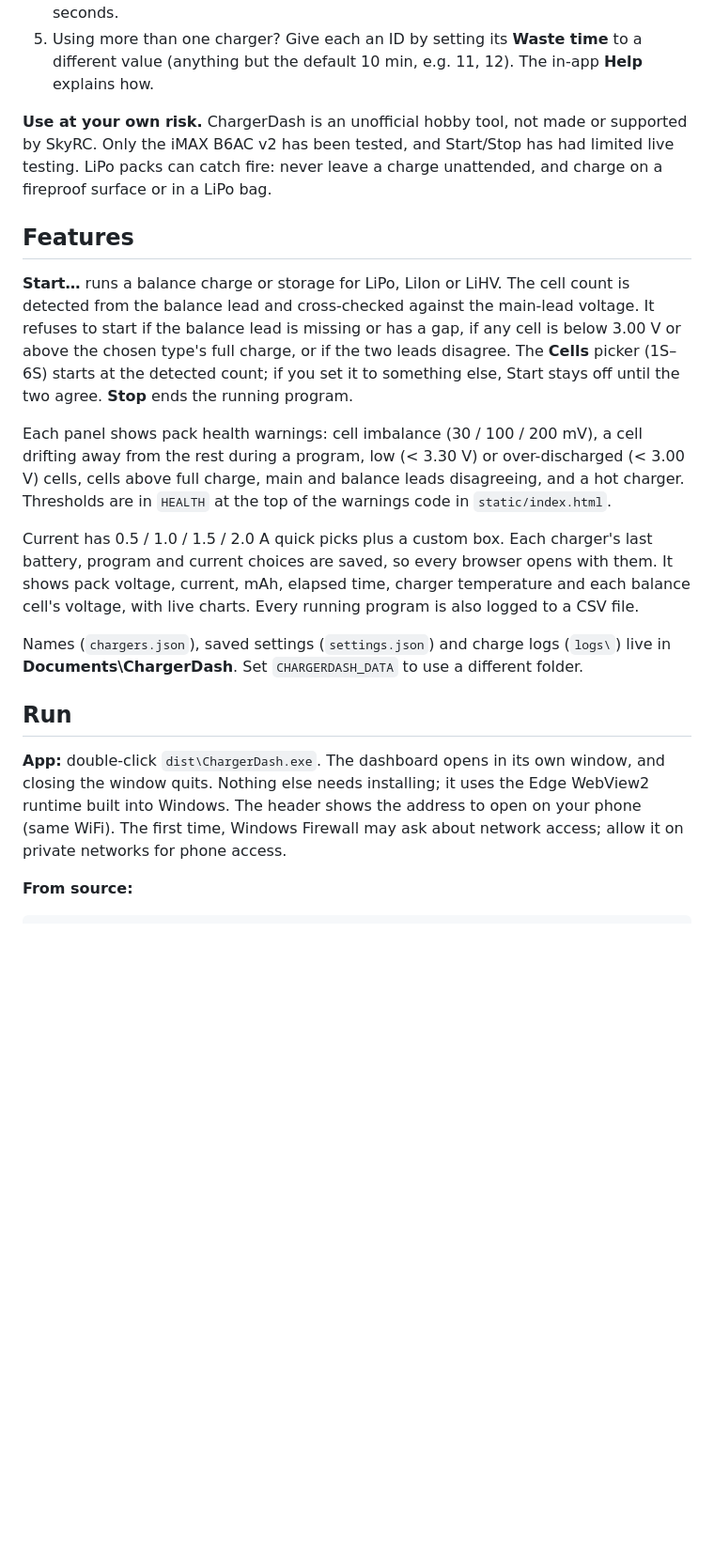
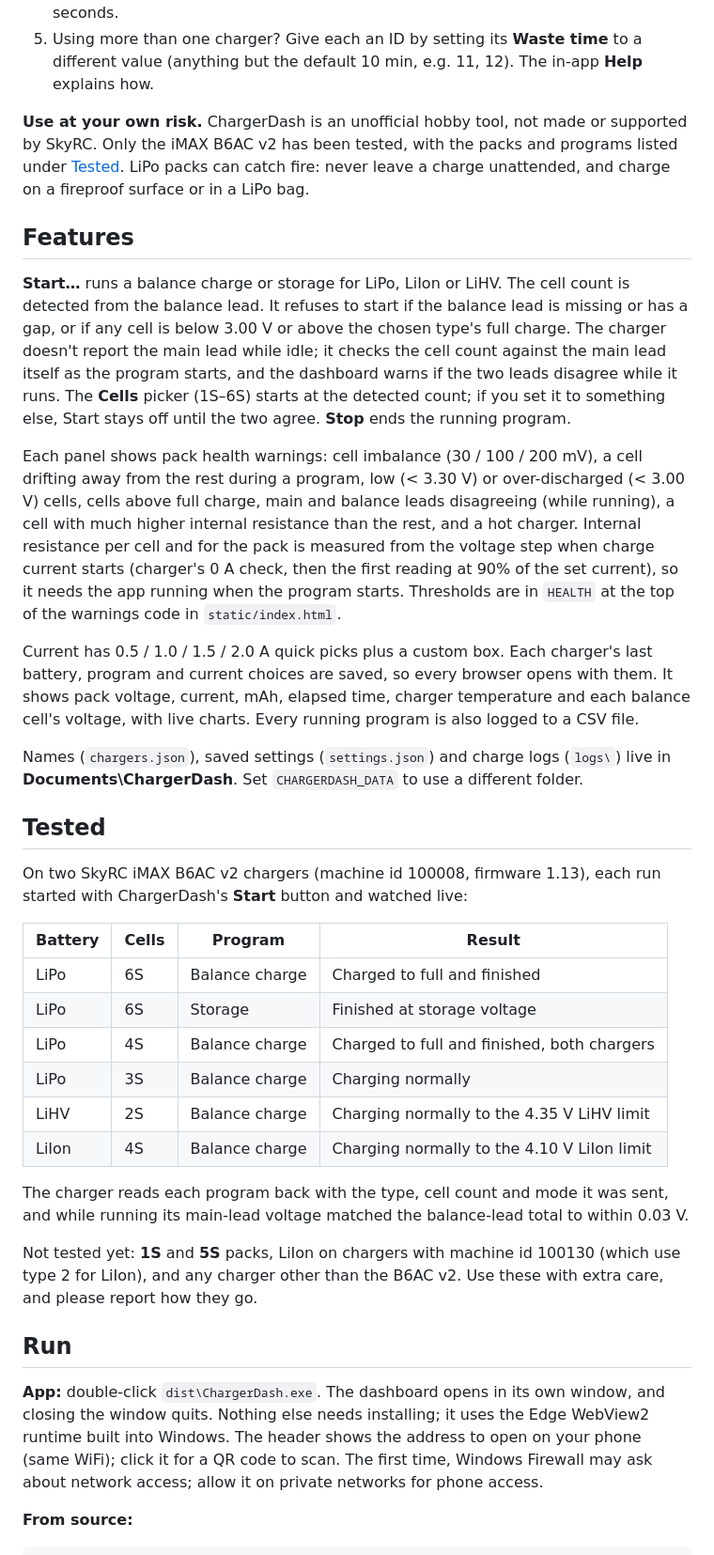
Before and after one commit to RobWiersma/ChargerDash, a Markdown page: README.md, the part around the change printed below. Shown: that part at 94% size. Drawn GitHub-style; blank space fills up the shorter version.

Commit message:
More testing on Lion, Lipo, LiHV, 4S 2S 6S

```diff
--- a/README.md
+++ b/README.md
@@ -32,20 +32,24 @@ Click a charger's name to rename it.
    value (anything but the default 10 min, e.g. 11, 12). The in-app **Help** explains how.
 
 **Use at your own risk.** ChargerDash is an unofficial hobby tool, not made or supported by SkyRC.
-Only the iMAX B6AC v2 has been tested, and Start/Stop has had limited live testing. LiPo packs can
+Only the iMAX B6AC v2 has been tested, with the packs and programs listed under [Tested](#tested). LiPo packs can
 catch fire: never leave a charge unattended, and charge on a fireproof surface or in a LiPo bag.
 
 ## Features
 
 **Start…** runs a balance charge or storage for LiPo, LiIon or LiHV. The cell count is detected
-from the balance lead and cross-checked against the main-lead voltage. It refuses to start if the
-balance lead is missing or has a gap, if any cell is below 3.00 V or above the chosen type's full
-charge, or if the two leads disagree. The **Cells** picker (1S–6S) starts at the detected count;
+from the balance lead. It refuses to start if the balance lead is missing or has a gap, or if any
+cell is below 3.00 V or above the chosen type's full charge. The charger doesn't report the main
+lead while idle; it checks the cell count against the main lead itself as the program starts, and
+the dashboard warns if the two leads disagree while it runs. The **Cells** picker (1S–6S) starts at the detected count;
 if you set it to something else, Start stays off until the two agree. **Stop** ends the running program.
 
 Each panel shows pack health warnings: cell imbalance (30 / 100 / 200 mV), a cell drifting
 away from the rest during a program, low (< 3.30 V) or over-discharged (< 3.00 V) cells, cells
-above full charge, main and balance leads disagreeing, and a hot charger. Thresholds are in
+above full charge, main and balance leads disagreeing (while running), a cell with much higher internal resistance
+than the rest, and a hot charger. Internal resistance per cell and for the pack is measured from the
+voltage step when charge current starts (charger's 0 A check, then the first reading at 90% of the
+set current), so it needs the app running when the program starts. Thresholds are in
 `HEALTH` at the top of the warnings code in `static/index.html`.
 
 Current has 0.5 / 1.0 / 1.5 / 2.0 A quick picks plus a custom box. Each charger's last battery,
@@ -56,11 +60,33 @@ cell's voltage, with live charts. Every running program is also logged to a CSV
 Names (`chargers.json`), saved settings (`settings.json`) and charge logs (`logs\`) live in
 **Documents\ChargerDash**. Set `CHARGERDASH_DATA` to use a different folder.
 
+## Tested
+
+On two SkyRC iMAX B6AC v2 chargers (machine id 100008, firmware 1.13), each run started with
+ChargerDash's **Start** button and watched live:
+
+| Battery | Cells | Program | Result |
+|---|---|---|---|
+| LiPo | 6S | Balance charge | Charged to full and finished |
+| LiPo | 6S | Storage | Finished at storage voltage |
+| LiPo | 4S | Balance charge | Charged to full and finished, both chargers |
+| LiPo | 3S | Balance charge | Charging normally |
+| LiHV | 2S | Balance charge | Charging normally to the 4.35 V LiHV limit |
+| LiIon | 4S | Balance charge | Charging normally to the 4.10 V LiIon limit |
+
+The charger reads each program back with the type, cell count and mode it was sent, and while
+running its main-lead voltage matched the balance-lead total to within 0.03 V.
+
+Not tested yet: **1S** and **5S** packs, LiIon on chargers with machine id 100130 (which use
+type 2 for LiIon), and any charger other than the B6AC v2. Use these with extra care, and please report how
+they go.
+
 ## Run
 
 **App:** double-click `dist\ChargerDash.exe`. The dashboard opens in its own window, and closing
 the window quits. Nothing else needs installing; it uses the Edge WebView2 runtime built into
-Windows. The header shows the address to open on your phone (same WiFi). The first time, Windows
+Windows. The header shows the address to open on your phone (same WiFi); click it for a QR code
+to scan. The first time, Windows
 Firewall may ask about network access; allow it on private networks for phone access.
 
 **From source:**
```
Also changed, not shown: other parts of README.md (+15 -6 lines), screenshots/all-chargers.png, screenshots/charging-dark.png, screenshots/charging.png, screenshots/phone.png, 3 other files.
